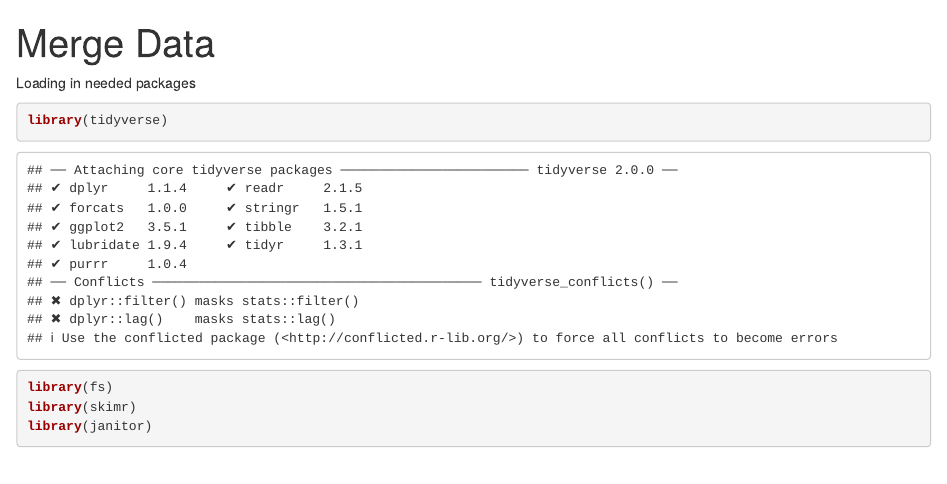
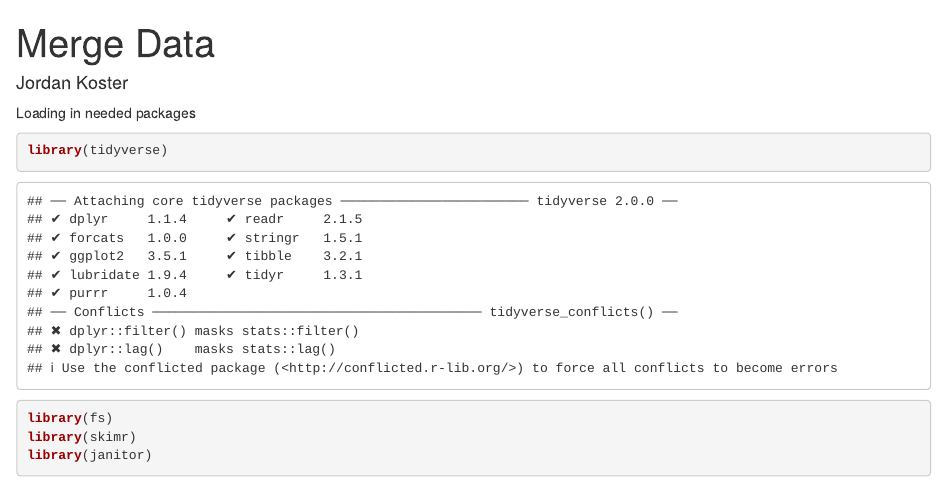
Before and after one commit to mspp-data-studio-2021/Jordan-Air-Quality-Data-Studio-Project, an R Markdown document (code/02_Merge Data.Rmd): the page in a window 1100 px wide, from its top. Rendered offline with R 4.5, knitr and Pandoc, with nearby package versions; some code elsewhere in the file could not run offline.

Commit message:
Update 02_Merge Data.Rmd

````diff
--- a/code/02_Merge Data.Rmd
+++ b/code/02_Merge Data.Rmd
@@ -1,6 +1,7 @@
 ---
 title: "Merge Data"
 output: html_document
+author: Jordan Koster
 ---
 
 ```{r setup, include=FALSE}
````
